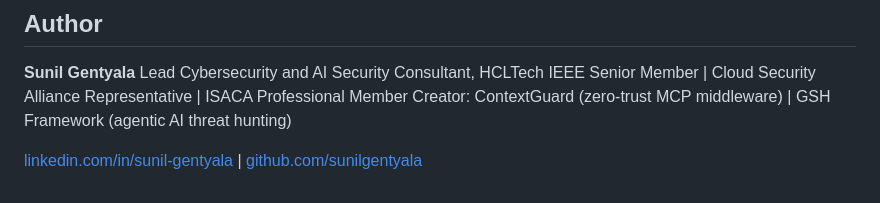
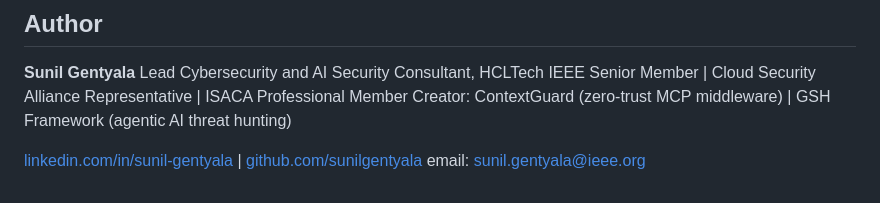
Before and after one commit to sunilgentyala/model-provenance-guard, a Markdown page: README.md, the part around the change. Drawn GitHub-style.

Commit message:
email update

```diff
--- a/README.md
+++ b/README.md
@@ -145,3 +145,4 @@ IEEE Senior Member | Cloud Security Alliance Representative | ISACA Professional
 Creator: ContextGuard (zero-trust MCP middleware) | GSH Framework (agentic AI threat hunting)
 
 [linkedin.com/in/sunil-gentyala](https://linkedin.com/in/sunil-gentyala) | [github.com/sunilgentyala](https://github.com/sunilgentyala)
+email: sunil.gentyala@ieee.org
```
